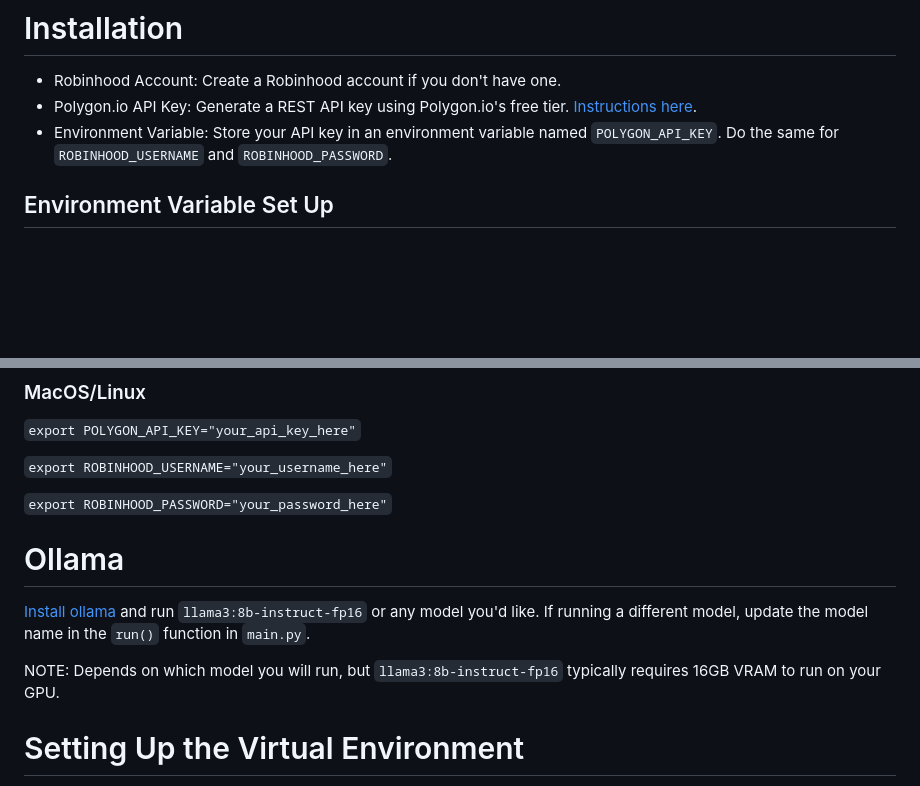
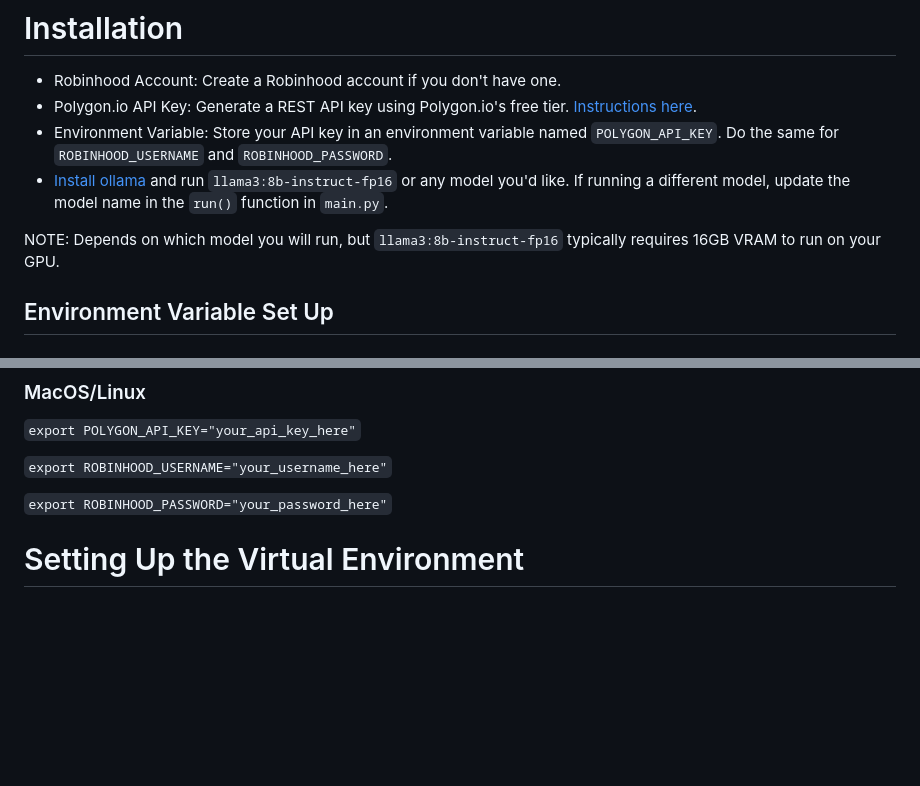
Before and after one commit to SingularityMan/vector_stock_market_bot, a Markdown page: README.md, 2 parts joined by grey strips. Rendered like a GitHub page; blank space fills up the shorter version.

```diff
--- a/README.md
+++ b/README.md
@@ -24,6 +24,9 @@ Welcome to the Vector Stock Market Bot! This bot is designed to automatically re
 - Robinhood Account: Create a Robinhood account if you don't have one.
 - Polygon.io API Key: Generate a REST API key using Polygon.io's free tier. [Instructions here](https://polygon.io/pricing).
 - Environment Variable: Store your API key in an environment variable named `POLYGON_API_KEY`. Do the same for `ROBINHOOD_USERNAME` and `ROBINHOOD_PASSWORD`.
+- [Install ollama](https://ollama.com/) and run `llama3:8b-instruct-fp16` or any model you'd like. If running a different model, update the model name in the `run()` function in `main.py`.
+
+NOTE: Depends on which model you will run, but `llama3:8b-instruct-fp16` typically requires 16GB VRAM to run on your GPU.
 
 ## Environment Variable Set Up
 
@@ -39,13 +42,6 @@ Welcome to the Vector Stock Market Bot! This bot is designed to automatically re
 `export ROBINHOOD_USERNAME="your_username_here"`
 
 `export ROBINHOOD_PASSWORD="your_password_here"`
-
-# Ollama
-
-[Install ollama](https://ollama.com/) and run `llama3:8b-instruct-fp16` or any model you'd like.
-If running a different model, update the model name in the `run()` function in `main.py`.
-
-NOTE: Depends on which model you will run, but `llama3:8b-instruct-fp16` typically requires 16GB VRAM to run on your GPU.
 
 # Setting Up the Virtual Environment
 
```
